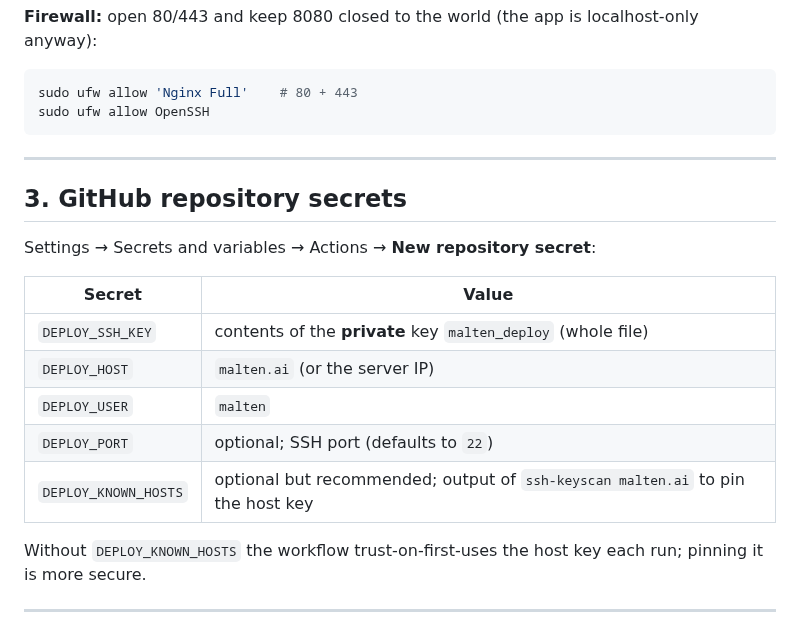
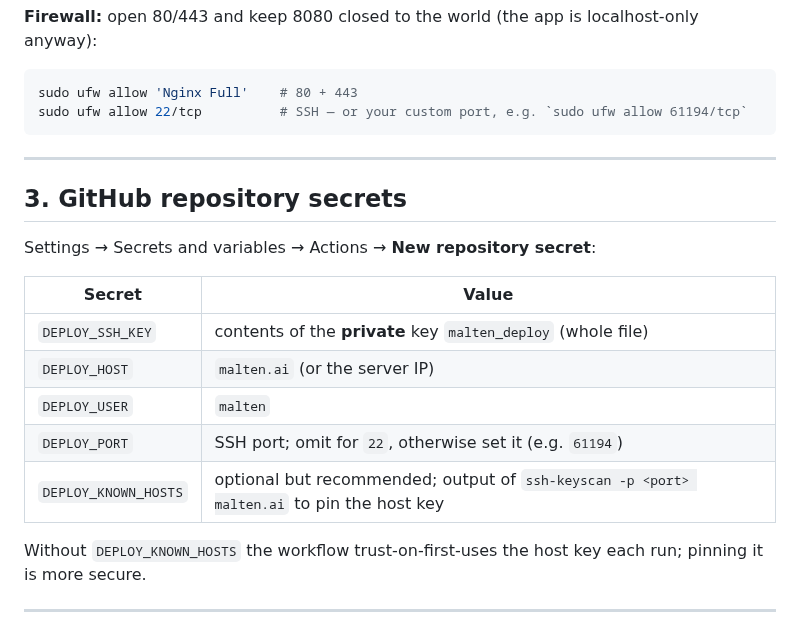
Before and after one commit to asim/malten, a Markdown page: deploy/DEPLOY.md, the part around the change. GitHub-like rendering.

Commit message:
Docs: note custom SSH port (DEPLOY_PORT, keyscan -p, firewall)
Co-Authored-By: Claude Opus 4.8 <noreply@anthropic.com>
Claude-Session: https://claude.ai/code/session_0169gWrhKqq2dR3zc86cdZi6

````diff
--- a/deploy/DEPLOY.md
+++ b/deploy/DEPLOY.md
@@ -139,7 +139,7 @@ localhost-only anyway):
 
 ```bash
 sudo ufw allow 'Nginx Full'    # 80 + 443
-sudo ufw allow OpenSSH
+sudo ufw allow 22/tcp          # SSH — or your custom port, e.g. `sudo ufw allow 61194/tcp`
 ```
 
 ---
@@ -153,8 +153,8 @@ Settings → Secrets and variables → Actions → **New repository secret**:
 | `DEPLOY_SSH_KEY` | contents of the **private** key `malten_deploy` (whole file) |
 | `DEPLOY_HOST` | `malten.ai` (or the server IP) |
 | `DEPLOY_USER` | `malten` |
-| `DEPLOY_PORT` | optional; SSH port (defaults to `22`) |
-| `DEPLOY_KNOWN_HOSTS` | optional but recommended; output of `ssh-keyscan malten.ai` to pin the host key |
+| `DEPLOY_PORT` | SSH port; omit for `22`, otherwise set it (e.g. `61194`) |
+| `DEPLOY_KNOWN_HOSTS` | optional but recommended; output of `ssh-keyscan -p <port> malten.ai` to pin the host key |
 
 Without `DEPLOY_KNOWN_HOSTS` the workflow trust-on-first-uses the host key each
 run; pinning it is more secure.
````
